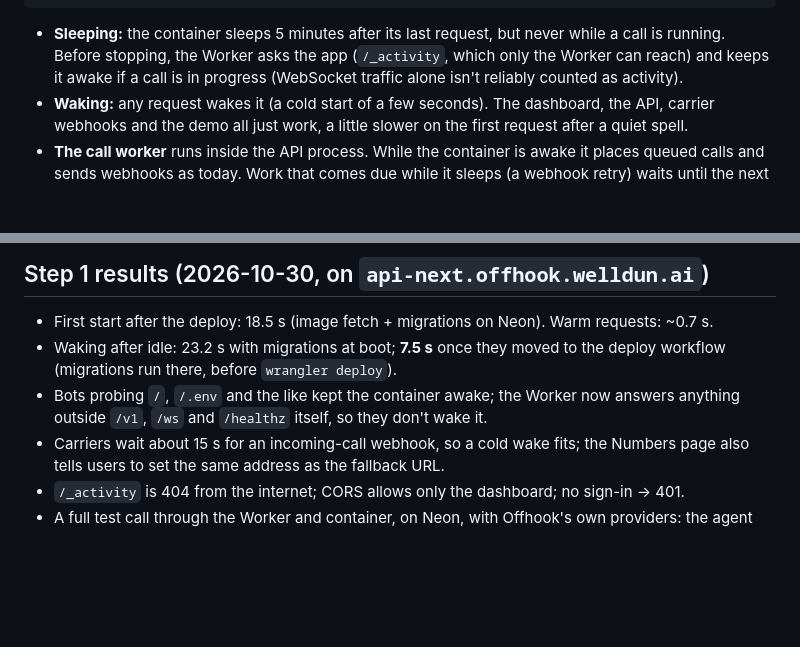
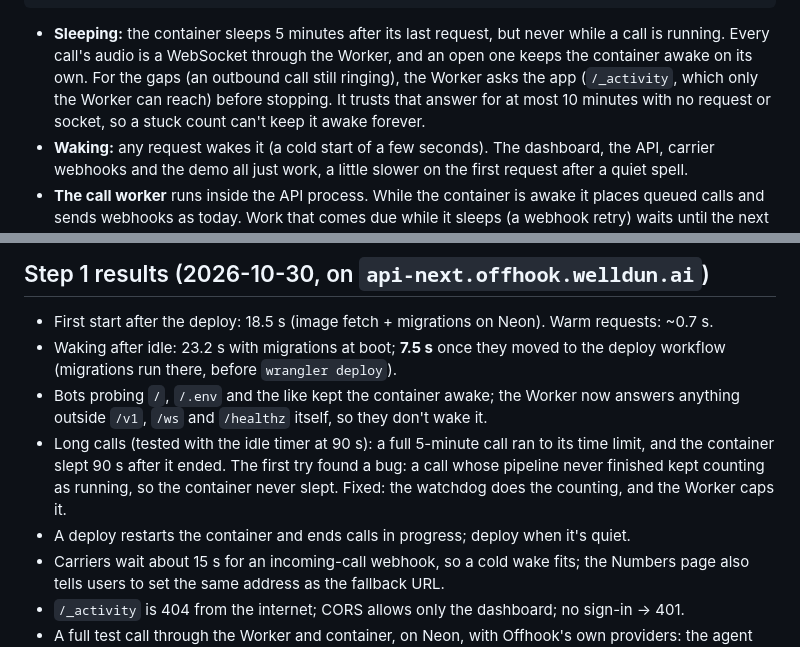
Before and after one commit to welldunai/offhook, a Markdown page: CLOUDFLARE.md, 2 parts joined by grey strips. Rendered like a GitHub page; blank space fills up the shorter version.

Commit message:
Record the long-call test on Cloudflare
Co-Authored-By: Claude Opus 5.5 <noreply@anthropic.com>

````diff
--- a/CLOUDFLARE.md
+++ b/CLOUDFLARE.md
@@ -39,9 +39,11 @@ demo.offhook.welldun.ai ──────────▶ api.offhook.welldun.ai
 ```
 
 - **Sleeping:** the container sleeps 5 minutes after its last request, but never
-  while a call is running. Before stopping, the Worker asks the app
-  (`/_activity`, which only the Worker can reach) and keeps it awake if a call is in progress (WebSocket
-  traffic alone isn't reliably counted as activity).
+  while a call is running. Every call's audio is a WebSocket through the Worker, and
+  an open one keeps the container awake on its own. For the gaps (an outbound call
+  still ringing), the Worker asks the app (`/_activity`, which only the Worker can
+  reach) before stopping. It trusts that answer for at most 10 minutes with no
+  request or socket, so a stuck count can't keep it awake forever.
 - **Waking:** any request wakes it (a cold start of a few seconds). The dashboard,
   the API, carrier webhooks and the demo all just work, a little slower on the
   first request after a quiet spell.
@@ -75,6 +77,11 @@ from `deploy/cloudflare` (values from `.env.neon`, `.env.hosted` and `.env`).
   deploy workflow (migrations run there, before `wrangler deploy`).
 - Bots probing `/`, `/.env` and the like kept the container awake; the Worker now
   answers anything outside `/v1`, `/ws` and `/healthz` itself, so they don't wake it.
+- Long calls (tested with the idle timer at 90 s): a full 5-minute call ran to its
+  time limit, and the container slept 90 s after it ended. The first try found a
+  bug: a call whose pipeline never finished kept counting as running, so the
+  container never slept. Fixed: the watchdog does the counting, and the Worker caps it.
+- A deploy restarts the container and ends calls in progress; deploy when it's quiet.
 - Carriers wait about 15 s for an incoming-call webhook, so a cold wake fits; the
   Numbers page also tells users to set the same address as the fallback URL.
 - `/_activity` is 404 from the internet; CORS allows only the dashboard; no sign-in → 401.
````
